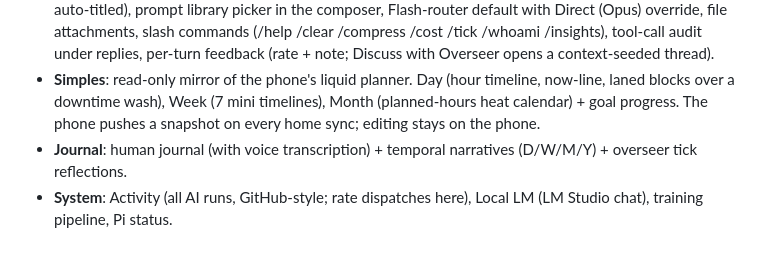
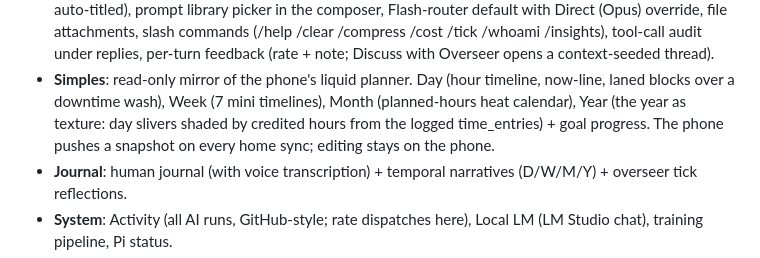
Before and after one commit to turfptax/cortex-core, a Markdown page: memory/HARNESS_MAP.md, the part around the change. Drawn GitHub-style.

Commit message:
harness map: Simples desktop Year view
Co-Authored-By: turfptax-claude F5 <turfptax-claude@openmuscle.org>

```diff
--- a/memory/HARNESS_MAP.md
+++ b/memory/HARNESS_MAP.md
@@ -40,9 +40,10 @@ get_harness_map chat tool.
   opens a context-seeded thread).
 - **Simples**: read-only mirror of the phone's liquid planner. Day
   (hour timeline, now-line, laned blocks over a downtime wash), Week
-  (7 mini timelines), Month (planned-hours heat calendar) + goal
-  progress. The phone pushes a snapshot on every home sync; editing
-  stays on the phone.
+  (7 mini timelines), Month (planned-hours heat calendar), Year (the
+  year as texture: day slivers shaded by credited hours from the
+  logged time_entries) + goal progress. The phone pushes a snapshot
+  on every home sync; editing stays on the phone.
 - **Journal**: human journal (with voice transcription) + temporal
   narratives (D/W/M/Y) + overseer tick reflections.
 - **System**: Activity (all AI runs, GitHub-style; rate dispatches
```
